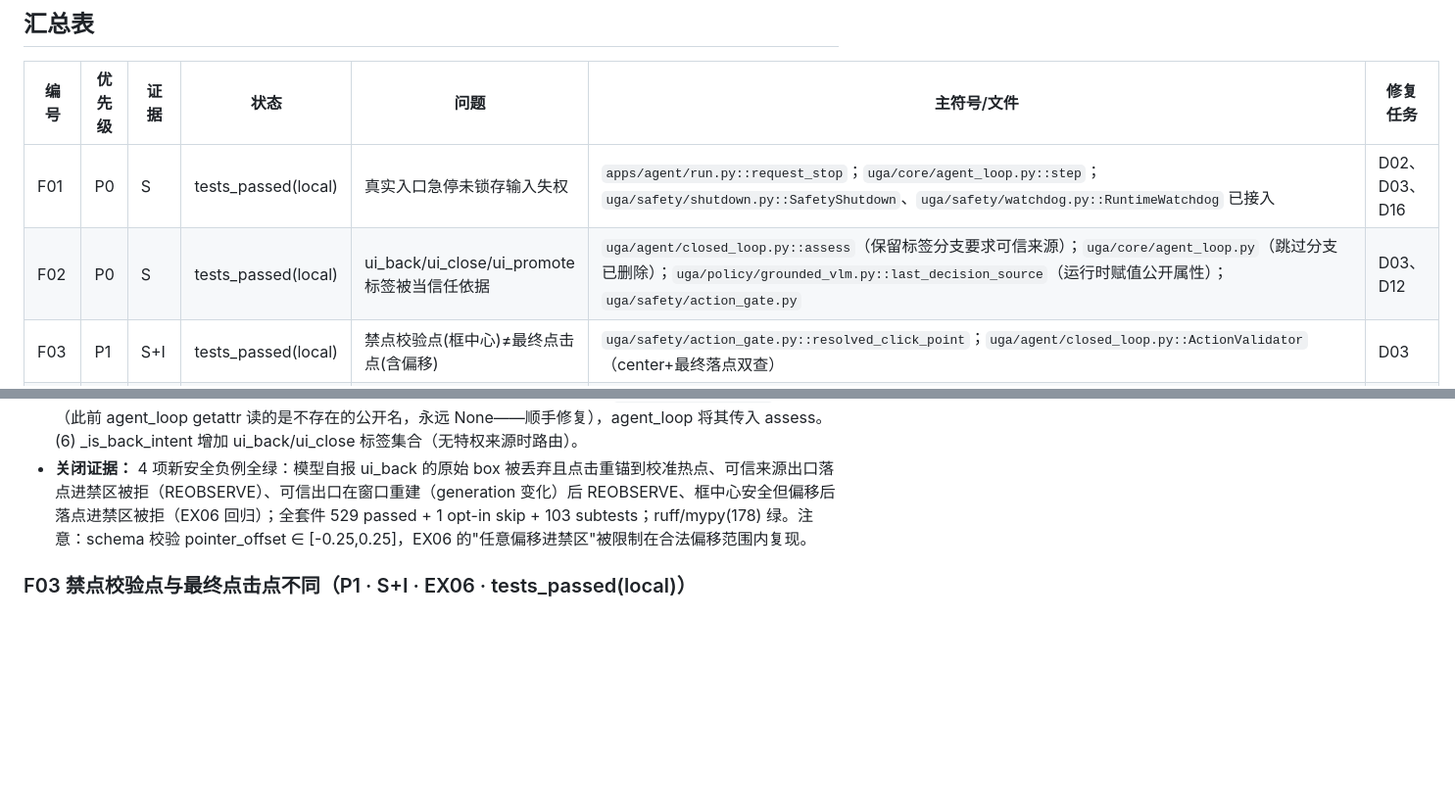
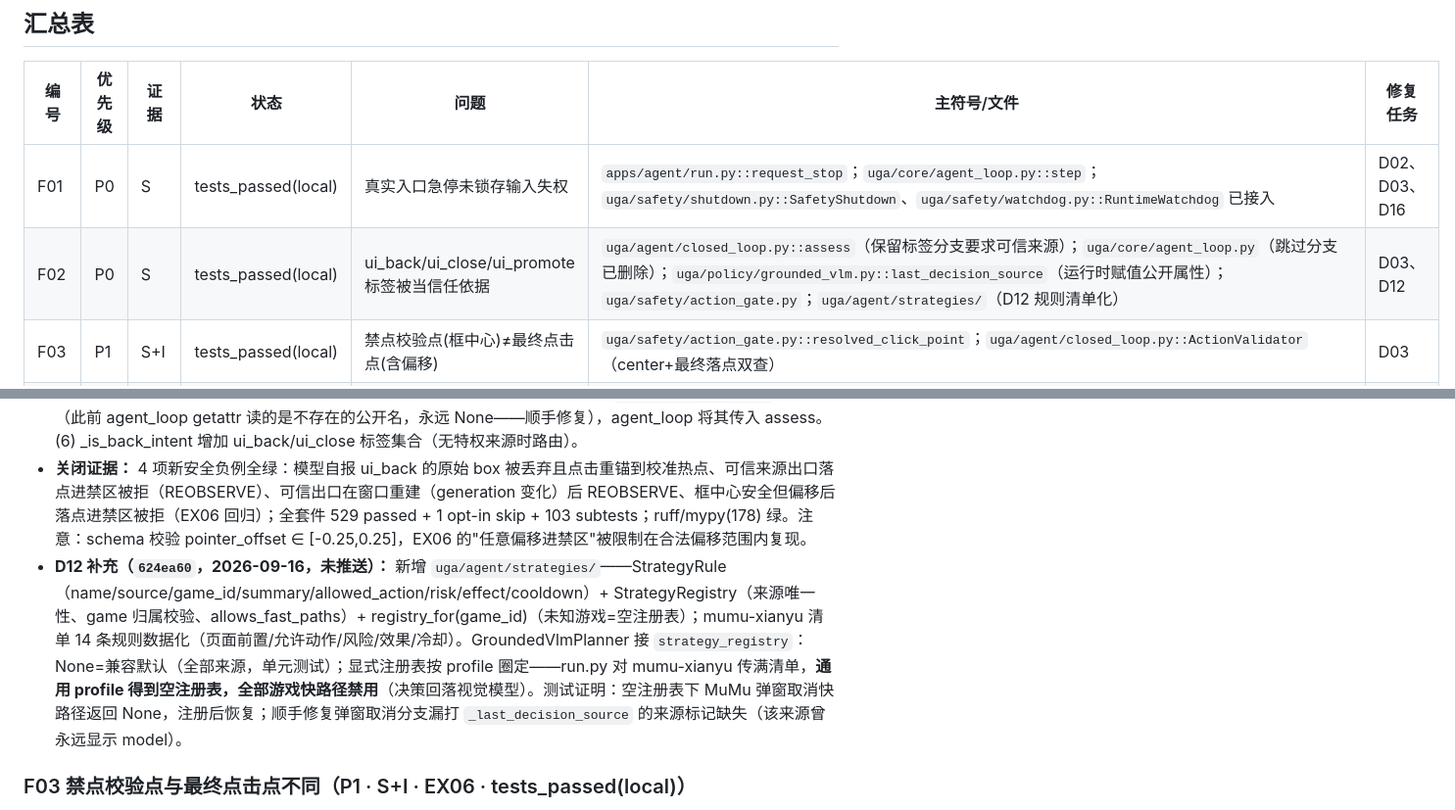
Before and after one commit to chenfengyimei/VLGameAgent, a Markdown page: docs/reviews/bug-ledger-2026-09-16.md, 2 parts joined by grey strips. Shown at 98% size. Rendered like a GitHub page; blank space fills up the shorter version.

Commit message:
docs(reviews): record D12 strategy isolation in bug ledger

```diff
--- a/docs/reviews/bug-ledger-2026-09-16.md
+++ b/docs/reviews/bug-ledger-2026-09-16.md
@@ -13,7 +13,7 @@
 | 编号 | 优先级 | 证据 | 状态 | 问题 | 主符号/文件 | 修复任务 |
 |---|---|---|---|---|---|---|
 | F01 | P0 | S | tests_passed(local) | 真实入口急停未锁存输入失权 | `apps/agent/run.py::request_stop`；`uga/core/agent_loop.py::step`；`uga/safety/shutdown.py::SafetyShutdown`、`uga/safety/watchdog.py::RuntimeWatchdog` 已接入 | D02、D03、D16 |
-| F02 | P0 | S | tests_passed(local) | ui_back/ui_close/ui_promote 标签被当信任依据 | `uga/agent/closed_loop.py::assess`（保留标签分支要求可信来源）；`uga/core/agent_loop.py`（跳过分支已删除）；`uga/policy/grounded_vlm.py::last_decision_source`（运行时赋值公开属性）；`uga/safety/action_gate.py` | D03、D12 |
+| F02 | P0 | S | tests_passed(local) | ui_back/ui_close/ui_promote 标签被当信任依据 | `uga/agent/closed_loop.py::assess`（保留标签分支要求可信来源）；`uga/core/agent_loop.py`（跳过分支已删除）；`uga/policy/grounded_vlm.py::last_decision_source`（运行时赋值公开属性）；`uga/safety/action_gate.py`；`uga/agent/strategies/`（D12 规则清单化） | D03、D12 |
 | F03 | P1 | S+I | tests_passed(local) | 禁点校验点(框中心)≠最终点击点(含偏移) | `uga/safety/action_gate.py::resolved_click_point`；`uga/agent/closed_loop.py::ActionValidator`（center+最终落点双查） | D03 |
 | F04 | P1 | S+I | tests_passed(local) | 效果验证提前 return，pending 可能永不超时 | `uga/agent/closed_loop.py::observe`（稳定候选分支受硬 deadline 约束） | D05 |
 | F05 | P1 | S+I | tests_passed(local) | 恢复预算不覆盖 BACK；max_recoveries=0 仍可 BACK | `uga/agent/recovery_budget.py`（新增 run 级预算）；`uga/agent/closed_loop.py::_request_recovery/_advance_loop_recovery`（预算门） | D06 |
@@ -52,6 +52,7 @@
 - **预期行为：** 删除按标签放行与 validate_execution_frame 跳过；可信 DecisionSource 由运行时代码赋值；所有来源过统一安全门（校准热点可豁免 OCR 文字 grounding，不豁免运行状态/窗口身份/任务代数/几何/最终落点/禁点/期限）。
 - **修复提交：** `01e9fe9`（2026-09-16，未推送）。落地内容：(1) 新增 `uga/safety/action_gate.py` 统一门原语：`is_trusted_deterministic_source`（仅 ocr_* 规则来源可信，模型 JSON 自报无权限）、`resolved_click_point`（最终落点）、`point_is_clickable`（禁点+诱饵）、`generations_consistent`（请求/窗口/几何/任务代数一致性，单一实现供所有来源复用）。(2) assess() 保留标签分支现在要求可信来源 + 生成守卫 + 最终落点门，任一失败 REOBSERVE/BLOCK；模型自报 ui_back/ui_close 落入 back-intent 路由→校准热点（模型自己的 box 永不执行）；ui_promote 无可信来源即走正常验证。(3) 主循环删除 validate_execution_frame 跳过分支：location_calibrated 出口改为共享 `validate_execution_context`（窗口身份/几何仍强制，仅豁免像素动画）；RECOVER 恢复点击同样过执行上下文守卫，窗口重建后不执行。(4) to_recovery_gui_action 校准热点过禁点门，不通过则回退键绑定，无键则 fail-closed。(5) GroundedVlmPlanner 暴露 `last_decision_source` 属性（此前 agent_loop getattr 读的是不存在的公开名，永远 None——顺手修复），agent_loop 将其传入 assess。(6) _is_back_intent 增加 ui_back/ui_close 标签集合（无特权来源时路由）。
 - **关闭证据：** 4 项新安全负例全绿：模型自报 ui_back 的原始 box 被丢弃且点击重锚到校准热点、可信来源出口落点进禁区被拒（REOBSERVE）、可信出口在窗口重建（generation 变化）后 REOBSERVE、框中心安全但偏移后落点进禁区被拒（EX06 回归）；全套件 529 passed + 1 opt-in skip + 103 subtests；ruff/mypy(178) 绿。注意：schema 校验 pointer_offset ∈ [-0.25,0.25]，EX06 的"任意偏移进禁区"被限制在合法偏移范围内复现。
+- **D12 补充（`624ea60`，2026-09-16，未推送）：** 新增 `uga/agent/strategies/`——StrategyRule（name/source/game_id/summary/allowed_action/risk/effect/cooldown）+ StrategyRegistry（来源唯一性、game 归属校验、allows_fast_paths）+ registry_for(game_id)（未知游戏=空注册表）；mumu-xianyu 清单 14 条规则数据化（页面前置/允许动作/风险/效果/冷却）。GroundedVlmPlanner 接 `strategy_registry`：None=兼容默认（全部来源，单元测试）；显式注册表按 profile 圈定——run.py 对 mumu-xianyu 传满清单，**通用 profile 得到空注册表，全部游戏快路径禁用**（决策回落视觉模型）。测试证明：空注册表下 MuMu 弹窗取消快路径返回 None，注册后恢复；顺手修复弹窗取消分支漏打 `_last_decision_source` 的来源标记缺失（该来源曾永远显示 model）。
 
 ### F03 禁点校验点与最终点击点不同（P1 · S+I · EX06 · tests_passed(local)）
 - **触发条件：** 目标框配置非零 pointer_offset（协议勾选、物品格规则已使用）。
```
